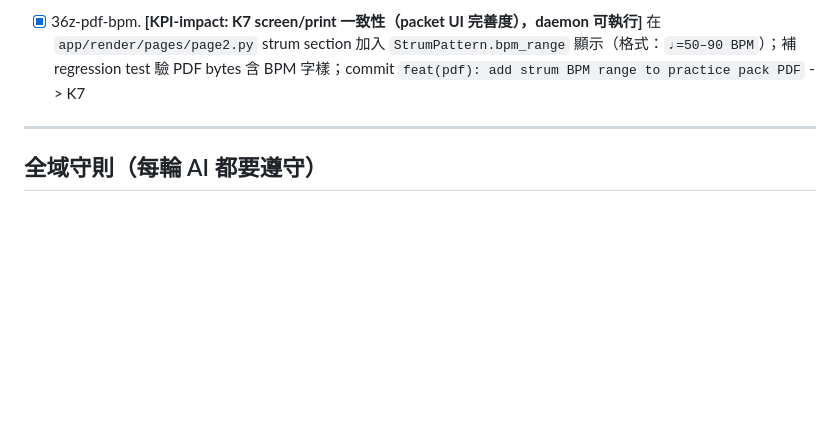
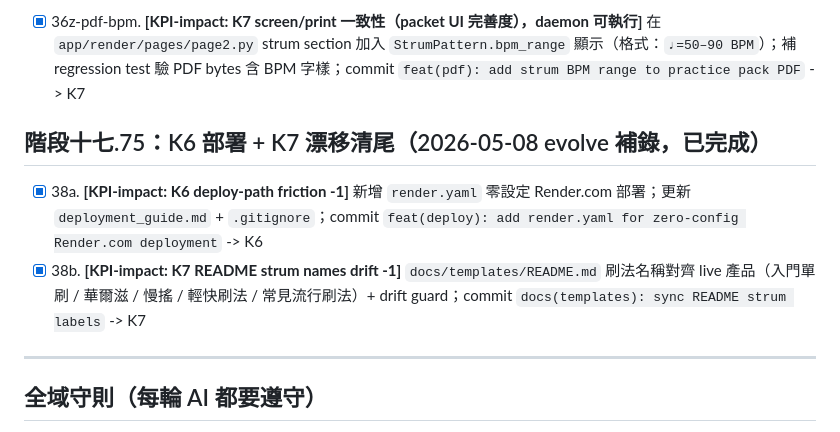
Before and after one commit to Reese-max/UkePack, a Markdown page: program.md, the part around the change. GitHub-like rendering; blank space fills up the shorter version.

```diff
--- a/program.md
+++ b/program.md
@@ -281,6 +281,11 @@
 
 - [x] 36z-pdf-bpm. **[KPI-impact: K7 screen/print 一致性（packet UI 完善度），daemon 可執行]** 在 `app/render/pages/page2.py` strum section 加入 `StrumPattern.bpm_range` 顯示（格式：`♩=50–90 BPM`）；補 regression test 驗 PDF bytes 含 BPM 字樣；commit `feat(pdf): add strum BPM range to practice pack PDF` -> K7
 
+## 階段十七.75：K6 部署 + K7 漂移清尾（2026-05-08 evolve 補錄，已完成）
+
+- [x] 38a. **[KPI-impact: K6 deploy-path friction -1]** 新增 `render.yaml` 零設定 Render.com 部署；更新 `deployment_guide.md` + `.gitignore`；commit `feat(deploy): add render.yaml for zero-config Render.com deployment` -> K6
+- [x] 38b. **[KPI-impact: K7 README strum names drift -1]** `docs/templates/README.md` 刷法名稱對齊 live 產品（入門單刷 / 華爾滋 / 慢搖 / 輕快刷法 / 常見流行刷法）+ drift guard；commit `docs(templates): sync README strum labels` -> K7
+
 ---
 
 ## 全域守則（每輪 AI 都要遵守）
```
Also changed, not shown: docs/evolve-report-20260508-0800.md (added, +84 -0 lines).
